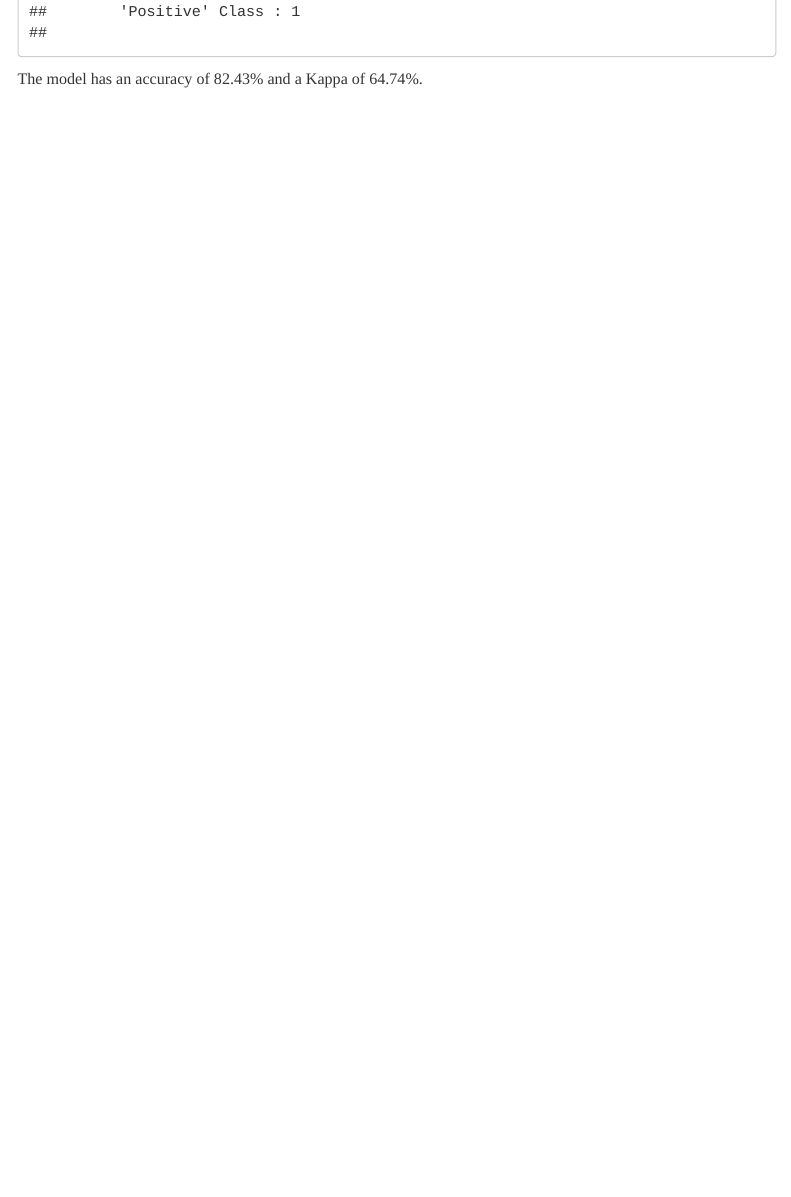
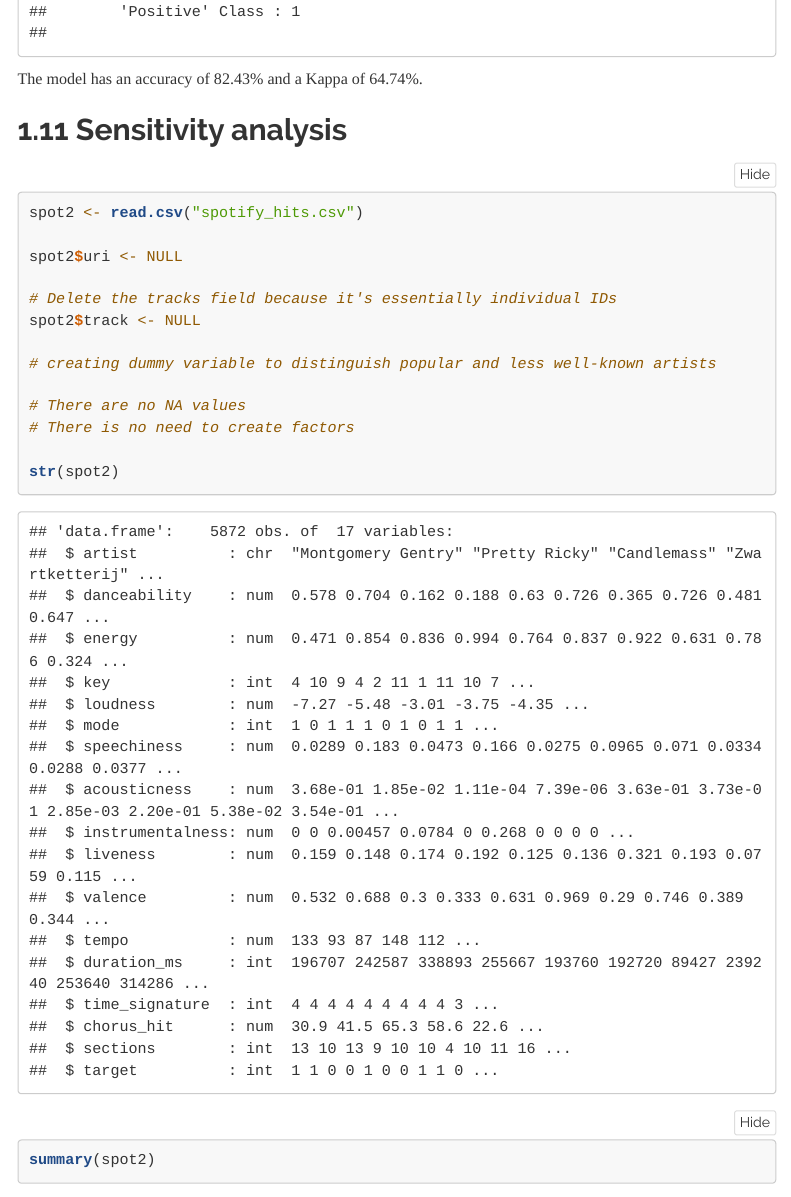
Before and after one commit to sammysunnyshine/TO-628-Final-Project, an R Markdown document (TO-628-Final Project.Rmd): the page in a window 1100 px wide, from 7560 px down. Rendered offline with R 4.5, knitr and Pandoc, with nearby package versions; folded parts are opened; code that draws random numbers runs with fixed seeds of ours; menus at the side of the page are left out.

Commit message:
IB sensitivity analyses

````diff
--- a/TO-628-Final Project.Rmd
+++ b/TO-628-Final Project.Rmd
@@ -186,3 +186,5 @@ confusionMatrix(as.factor(spot_bin_pred), as.factor(spot_test$target), positive
 ```
 
 The model has an accuracy of 82.43% and a Kappa of 64.74%.
+
+## Sensitivity analysis
@@ -188,0 +192,16 @@ The model has an accuracy of 82.43% and a Kappa of 64.74%.
+spot2 <- read.csv("spotify_hits.csv")
+
+spot2$uri <- NULL
+
+# Delete the tracks field because it's essentially individual IDs
+spot2$track <- NULL
+
+# creating dummy variable to distinguish popular and less well-known artists
+
+# There are no NA values
+# There is no need to create factors
+
+str(spot2)
+summary(spot2)
+
+```
````
Also changed, not shown: TO-628-Final Project.Rmd (1 more changed lines).
